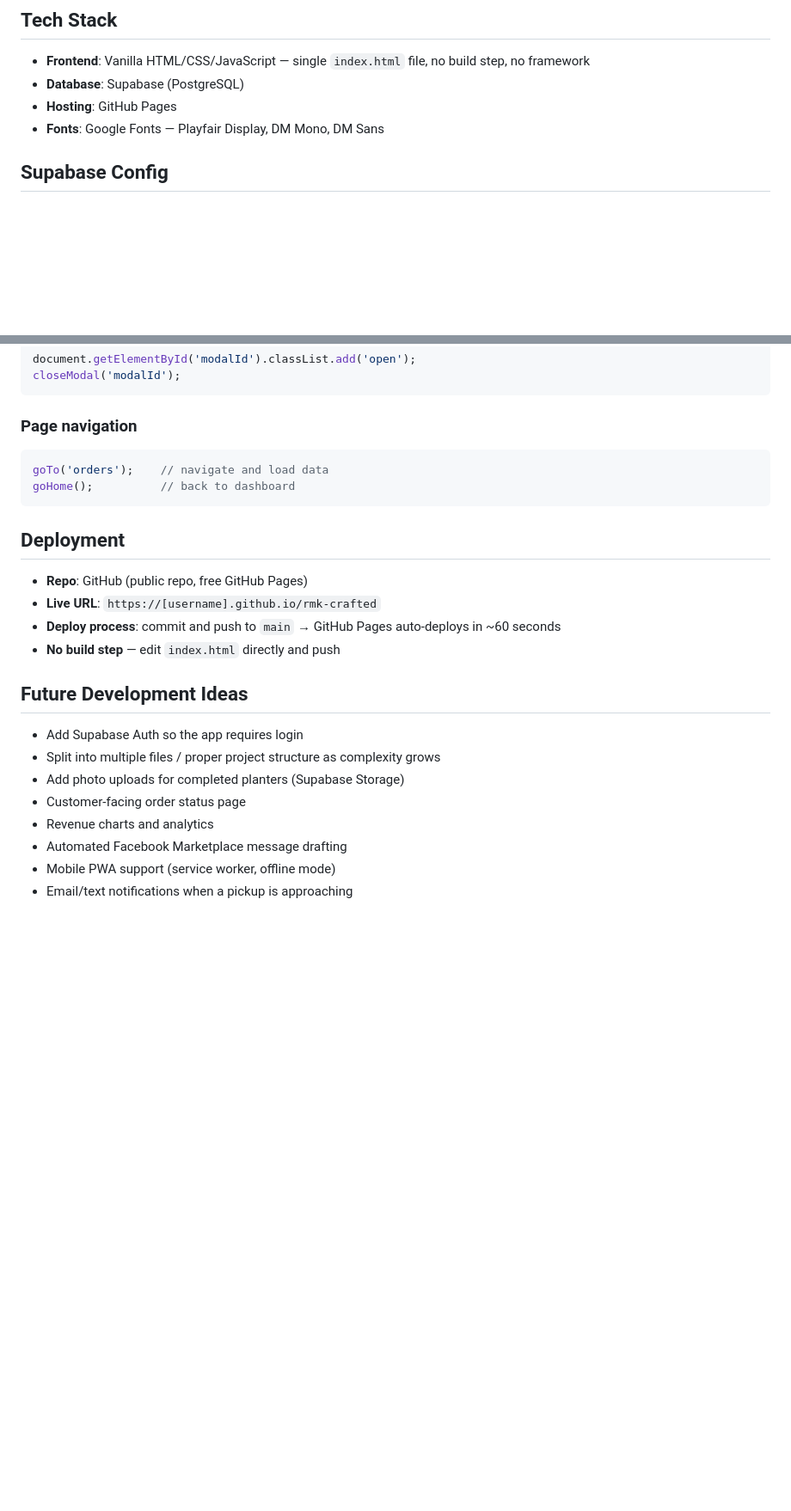
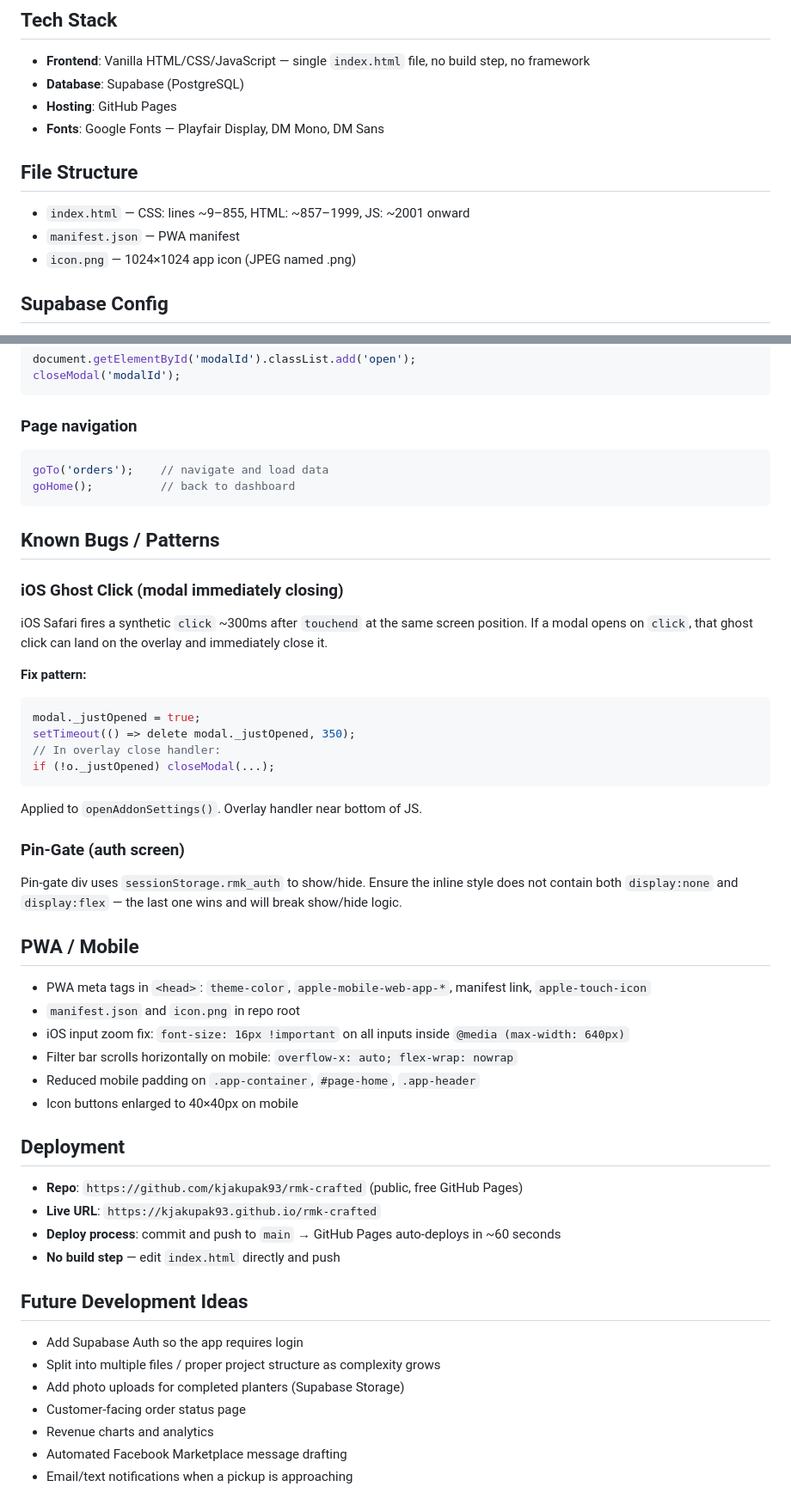
Before and after one commit to kjakupak93/rmk-crafted, a Markdown page: CLAUDE.md, 2 parts joined by grey strips. Shown at 86% size. Drawn GitHub-style; blank space fills up the shorter version.

Commit message:
Update CLAUDE.md with current app structure and patterns
Co-Authored-By: Claude Sonnet 4.6 <noreply@anthropic.com>

````diff
--- a/CLAUDE.md
+++ b/CLAUDE.md
@@ -8,6 +8,11 @@ A single-page web app (`index.html`) that serves as an all-in-one business dashb
 - **Database**: Supabase (PostgreSQL)
 - **Hosting**: GitHub Pages
 - **Fonts**: Google Fonts — Playfair Display, DM Mono, DM Sans
+
+## File Structure
+- `index.html` — CSS: lines ~9–855, HTML: ~857–1999, JS: ~2001 onward
+- `manifest.json` — PWA manifest
+- `icon.png` — 1024×1024 app icon (JPEG named .png)
 
 ## Supabase Config
 - **Project URL**: `https://mfsejmfmyuvhuclzuitc.supabase.co`
@@ -120,9 +130,34 @@ goTo('orders');    // navigate and load data
 goHome();          // back to dashboard
 ```
 
+## Known Bugs / Patterns
+
+### iOS Ghost Click (modal immediately closing)
+iOS Safari fires a synthetic `click` ~300ms after `touchend` at the same screen position. If a modal opens on `click`, that ghost click can land on the overlay and immediately close it.
+
+**Fix pattern:**
+```js
+modal._justOpened = true;
+setTimeout(() => delete modal._justOpened, 350);
+// In overlay close handler:
+if (!o._justOpened) closeModal(...);
+```
+Applied to `openAddonSettings()`. Overlay handler near bottom of JS.
+
+### Pin-Gate (auth screen)
+Pin-gate div uses `sessionStorage.rmk_auth` to show/hide. Ensure the inline style does not contain both `display:none` and `display:flex` — the last one wins and will break show/hide logic.
+
+## PWA / Mobile
+- PWA meta tags in `<head>`: `theme-color`, `apple-mobile-web-app-*`, manifest link, `apple-touch-icon`
+- `manifest.json` and `icon.png` in repo root
+- iOS input zoom fix: `font-size: 16px !important` on all inputs inside `@media (max-width: 640px)`
+- Filter bar scrolls horizontally on mobile: `overflow-x: auto; flex-wrap: nowrap`
+- Reduced mobile padding on `.app-container`, `#page-home`, `.app-header`
+- Icon buttons enlarged to 40×40px on mobile
+
 ## Deployment
-- **Repo**: GitHub (public repo, free GitHub Pages)
-- **Live URL**: `https://[username].github.io/rmk-crafted`
+- **Repo**: `https://github.com/kjakupak93/rmk-crafted` (public, free GitHub Pages)
+- **Live URL**: `https://kjakupak93.github.io/rmk-crafted`
 - **Deploy process**: commit and push to `main` → GitHub Pages auto-deploys in ~60 seconds
 - **No build step** — edit `index.html` directly and push
 
@@ -133,5 +168,4 @@ goHome();          // back to dashboard
 - Customer-facing order status page
 - Revenue charts and analytics
 - Automated Facebook Marketplace message drafting
-- Mobile PWA support (service worker, offline mode)
 - Email/text notifications when a pickup is approaching
````
Also changed, not shown: other parts of CLAUDE.md (+8 -3 lines).
